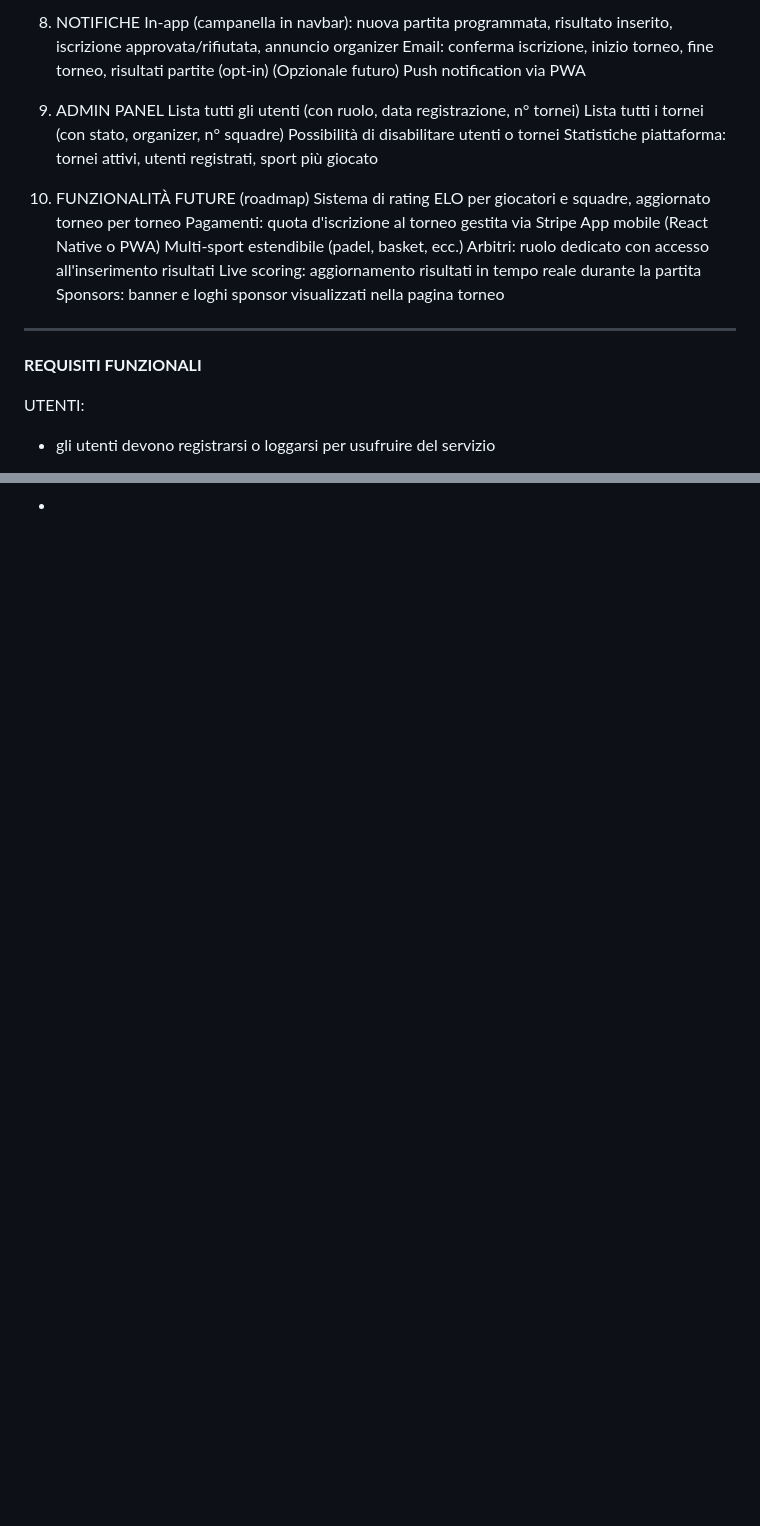
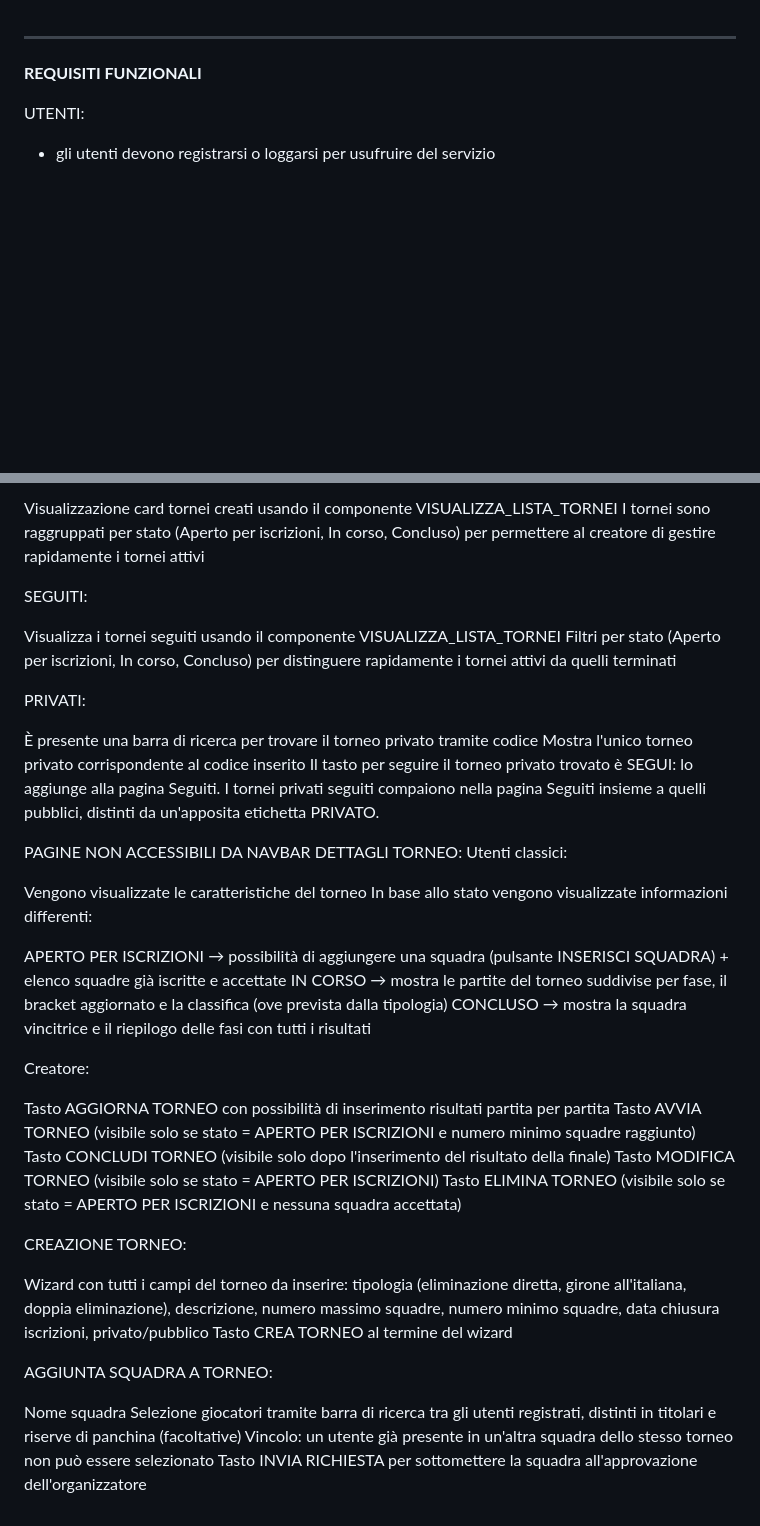
Before and after one commit to giacomogarino/tornei_webApp, a Markdown page: README.md, 2 parts joined by grey strips. Rendered like a GitHub page; blank space fills up the shorter version.

```diff
--- a/README.md
+++ b/README.md
@@ -146,23 +1,3 @@ Squadra con più vittorie, miglior attacco, miglior difesa
-8. NOTIFICHE
-In-app (campanella in navbar): nuova partita programmata, risultato inserito, iscrizione approvata/rifiutata, annuncio organizer
-Email: conferma iscrizione, inizio torneo, fine torneo, risultati partite (opt-in)
-(Opzionale futuro) Push notification via PWA
-
-9. ADMIN PANEL
-Lista tutti gli utenti (con ruolo, data registrazione, n° tornei)
-Lista tutti i tornei (con stato, organizer, n° squadre)
-Possibilità di disabilitare utenti o tornei
-Statistiche piattaforma: tornei attivi, utenti registrati, sport più giocato
-
-10. FUNZIONALITÀ FUTURE (roadmap)
-Sistema di rating ELO per giocatori e squadre, aggiornato torneo per torneo
-Pagamenti: quota d'iscrizione al torneo gestita via Stripe
-App mobile (React Native o PWA)
-Multi-sport estendibile (padel, basket, ecc.)
-Arbitri: ruolo dedicato con accesso all'inserimento risultati
-Live scoring: aggiornamento risultati in tempo reale durante la partita
-Sponsors: banner e loghi sponsor visualizzati nella pagina torneo
-
 
 ----------------------------------------------------------------------------------------
 
@@ -243,0 +137,49 @@ vecchio:
+Visualizzazione card tornei creati usando il componente VISUALIZZA_LISTA_TORNEI
+I tornei sono raggruppati per stato (Aperto per iscrizioni, In corso, Concluso) per permettere al creatore di gestire rapidamente i tornei attivi
+
+SEGUITI:
+
+Visualizza i tornei seguiti usando il componente VISUALIZZA_LISTA_TORNEI
+Filtri per stato (Aperto per iscrizioni, In corso, Concluso) per distinguere rapidamente i tornei attivi da quelli terminati
+
+PRIVATI:
+
+È presente una barra di ricerca per trovare il torneo privato tramite codice
+Mostra l'unico torneo privato corrispondente al codice inserito
+Il tasto per seguire il torneo privato trovato è SEGUI: lo aggiunge alla pagina Seguiti. I tornei privati seguiti compaiono nella pagina Seguiti insieme a quelli pubblici, distinti da un'apposita etichetta PRIVATO.
+
+
+PAGINE NON ACCESSIBILI DA NAVBAR
+DETTAGLI TORNEO:
+Utenti classici:
+
+Vengono visualizzate le caratteristiche del torneo
+In base allo stato vengono visualizzate informazioni differenti:
+
+APERTO PER ISCRIZIONI → possibilità di aggiungere una squadra (pulsante INSERISCI SQUADRA) + elenco squadre già iscritte e accettate
+IN CORSO → mostra le partite del torneo suddivise per fase, il bracket aggiornato e la classifica (ove prevista dalla tipologia)
+CONCLUSO → mostra la squadra vincitrice e il riepilogo delle fasi con tutti i risultati
+
+
+
+Creatore:
+
+Tasto AGGIORNA TORNEO con possibilità di inserimento risultati partita per partita
+Tasto AVVIA TORNEO (visibile solo se stato = APERTO PER ISCRIZIONI e numero minimo squadre raggiunto)
+Tasto CONCLUDI TORNEO (visibile solo dopo l'inserimento del risultato della finale)
+Tasto MODIFICA TORNEO (visibile solo se stato = APERTO PER ISCRIZIONI)
+Tasto ELIMINA TORNEO (visibile solo se stato = APERTO PER ISCRIZIONI e nessuna squadra accettata)
+
+
+CREAZIONE TORNEO:
+
+Wizard con tutti i campi del torneo da inserire: tipologia (eliminazione diretta, girone all'italiana, doppia eliminazione), descrizione, numero massimo squadre, numero minimo squadre, data chiusura iscrizioni, privato/pubblico
+Tasto CREA TORNEO al termine del wizard
+
+
+AGGIUNTA SQUADRA A TORNEO:
+
+Nome squadra
+Selezione giocatori tramite barra di ricerca tra gli utenti registrati, distinti in titolari e riserve di panchina (facoltative)
+Vincolo: un utente già presente in un'altra squadra dello stesso torneo non può essere selezionato
+Tasto INVIA RICHIESTA per sottomettere la squadra all'approvazione dell'organizzatore
```
Also changed, not shown: other parts of README.md (+66 -153 lines).
